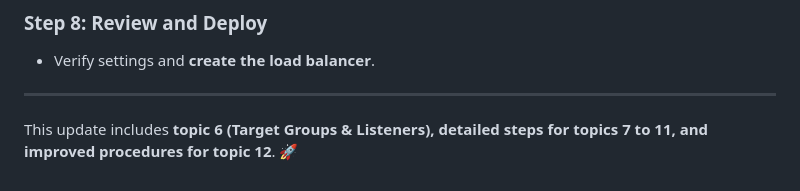
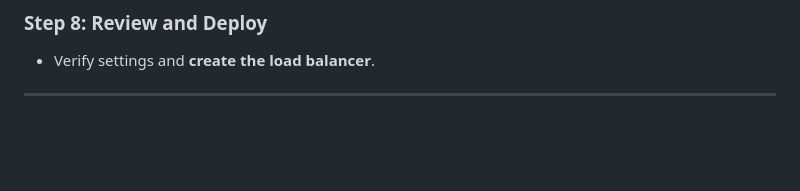
Before and after one commit to RIT-MESH/Generative-AI, a Markdown page: 2 AWS Machine Learning Guide: Basic to Advanced/AWS Load Balancers/Readme.md, the part around the change. GitHub-like rendering; blank space fills up the shorter version.

```diff
--- a/2 AWS Machine Learning Guide: Basic to Advanced/AWS Load Balancers/Readme.md
+++ b/2 AWS Machine Learning Guide: Basic to Advanced/AWS Load Balancers/Readme.md
@@ -198,5 +198,3 @@ Listeners check for connection requests and forward them based on defined rules.
 - Verify settings and **create the load balancer**.
 
 ---
-
-This update includes **topic 6 (Target Groups & Listeners), detailed steps for topics 7 to 11, and improved procedures for topic 12**. 🚀
```
